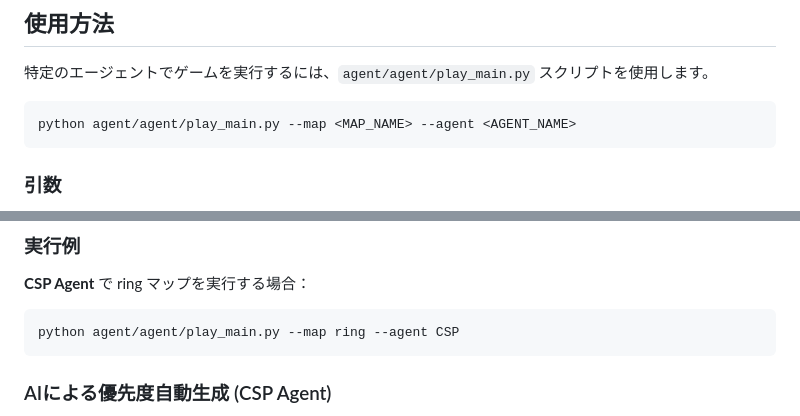
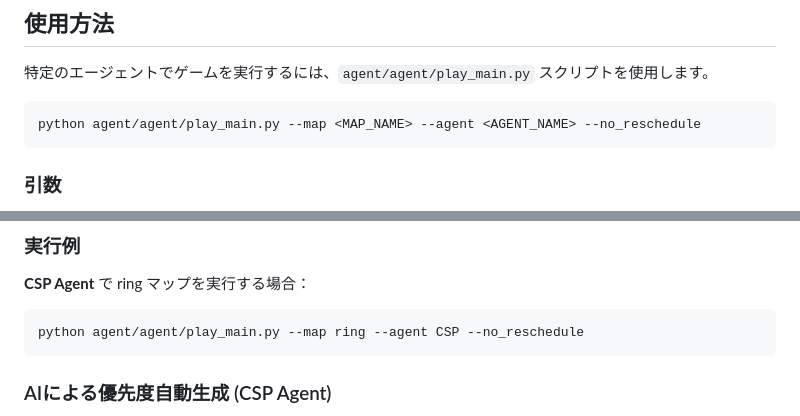
Before and after one commit to Masayuki0623/overcooked_csp, a Markdown page: README.md, 2 parts joined by grey strips. Rendered like a GitHub page.

Commit message:
Add --no_reschedule option to play_main.py usage

````diff
--- a/README.md
+++ b/README.md
@@ -50,7 +50,7 @@
 特定のエージェントでゲームを実行するには、`agent/agent/play_main.py` スクリプトを使用します。
 
 ```bash
-python agent/agent/play_main.py --map <MAP_NAME> --agent <AGENT_NAME>
+python agent/agent/play_main.py --map <MAP_NAME> --agent <AGENT_NAME> --no_reschedule
 ```
 
 ### 引数
@@ -66,7 +66,7 @@ python agent/agent/play_main.py --map <MAP_NAME> --agent <AGENT_NAME>
 
 **CSP Agent** で ring マップを実行する場合：
 ```bash
-python agent/agent/play_main.py --map ring --agent CSP
+python agent/agent/play_main.py --map ring --agent CSP --no_reschedule
 ```
 
 ### AIによる優先度自動生成 (CSP Agent)
````
